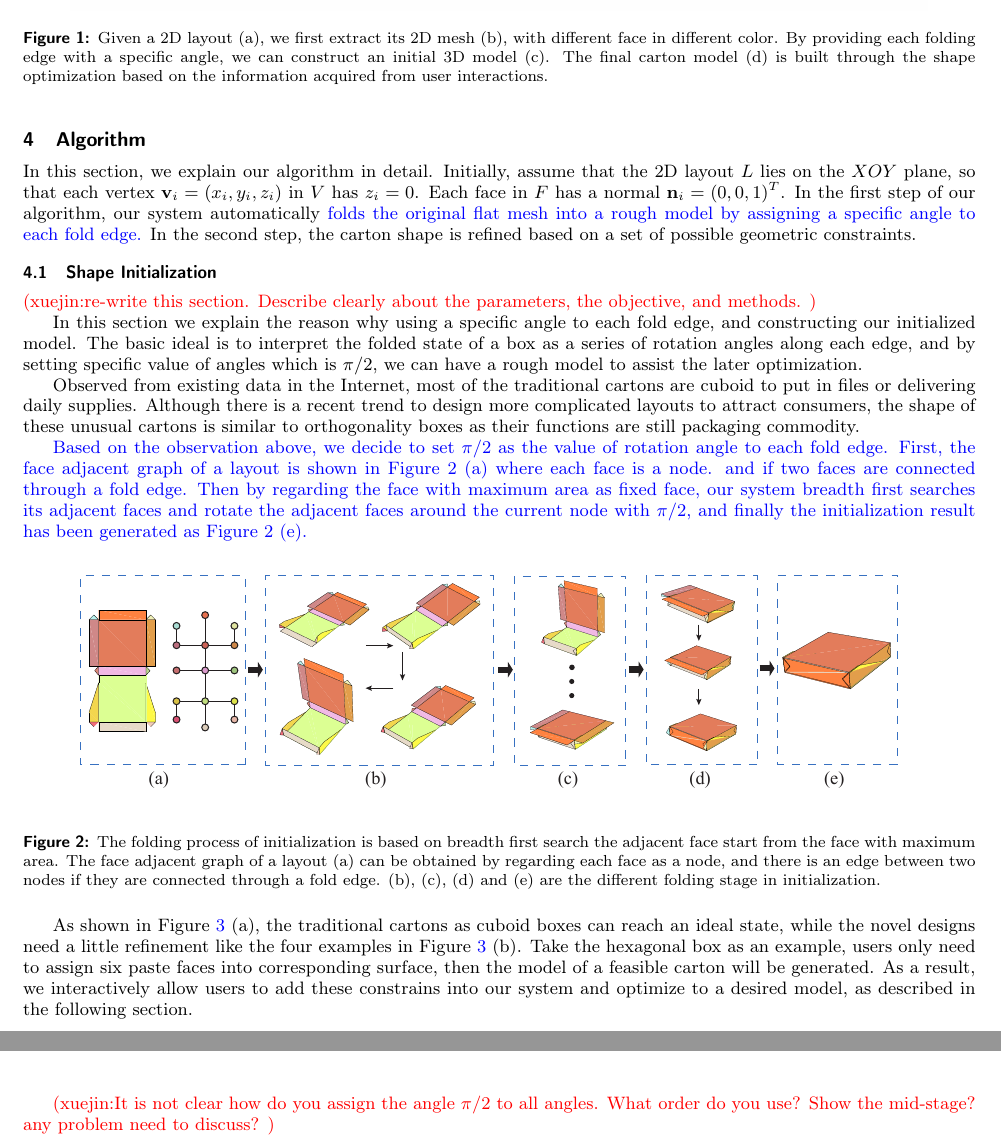
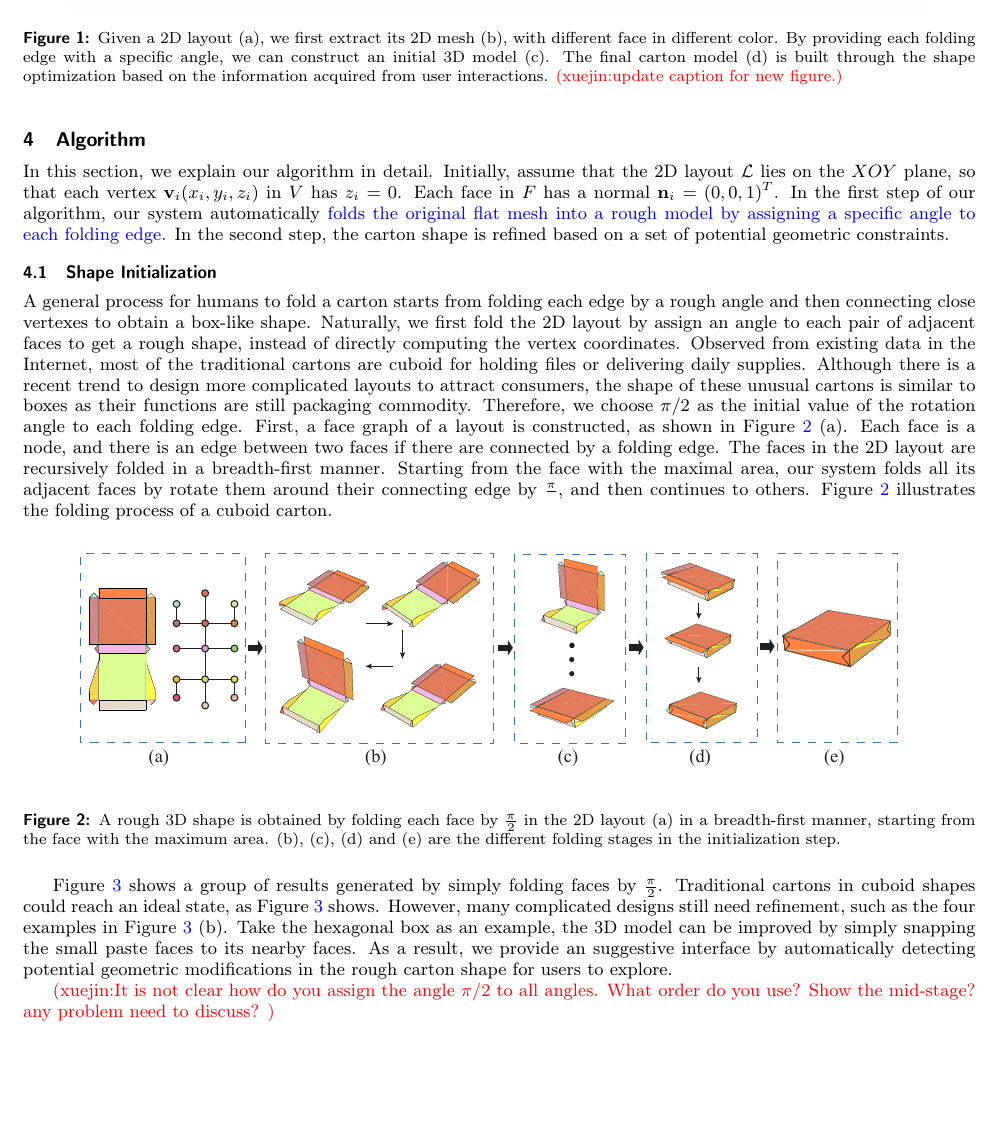
Before and after one commit to ssfly/FoldingCartonForGMP2018, a LaTeX document (doc/FoldingCartons.tex, which reads doc/Algorithm.tex, doc/Overview.tex, doc/initialization.tex): two parts of pages 3 and 5 of 10 before the commit and part of page 3 of 10 after it, the two joined at a grey line, cut so that both start at the same text, the shorter picture padded with empty space. Compiled offline with pdfLaTeX.

Commit message:
Done for the initialization part.

```diff
--- a/doc/Algorithm.tex
+++ b/doc/Algorithm.tex
@@ -6,12 +6,12 @@ Assuming every face in the carton model is rigid, which means the interior angle
 Furthermore, planes are connected by hinges at the boundary of patches, and the planar layout has its front and back.}
 
 In this section, we explain our algorithm in detail.
-Initially, assume that the 2D layout $L$ lies on the $XOY$ plane, so that each vertex $\mathbf{v}_i=(x_i,y_i,z_i)$ in $V$ has $z_i=0$.
+Initially, assume that the 2D layout $\mathcal{L}$ lies on the $XOY$ plane, so that each vertex $\mathbf{v}_i(x_i,y_i,z_i)$ in $V$ has $z_i=0$.
 Each face in $F$ has a normal $\mathbf{n}_i=(0,0,1)^T$.
 %
-In the first step of our algorithm, our system automatically {\color{blue}{folds the original flat mesh into a rough model by assigning a specific angle to each fold edge.}}
+In the first step of our algorithm, our system automatically {\color{blue}{folds the original flat mesh into a rough model by assigning a specific angle to each folding edge.}}
 %computes the normal of the desired 3D carton based simple rules of orthogonality and parallelism.
-In the second step, the carton shape is refined based on a set of possible geometric constraints.
+In the second step, the carton shape is refined based on a set of potential geometric constraints.
 
 \input{initialization}
 
--- a/doc/Overview.tex
+++ b/doc/Overview.tex
@@ -35,6 +39,6 @@ The final model is shown in Figure~\ref{fig:overview}(d).
 \begin{figure}
 	\centering
 	\includegraphics[width=0.9\textwidth]{images/overview.jpg}
-	\caption{Given a 2D layout (a), we first extract its 2D mesh (b), with different face in different color. By providing each folding edge with a specific angle, we can construct an initial 3D model (c). The final carton model (d) is built through the shape optimization based on the information acquired from user interactions.}
+	\caption{Given a 2D layout (a), we first extract its 2D mesh (b), with different face in different color. By providing each folding edge with a specific angle, we can construct an initial 3D model (c). The final carton model (d) is built through the shape optimization based on the information acquired from user interactions. \cxj{update caption for new figure.}}
 	\label{fig:overview}
 \end{figure}
--- a/doc/initialization.tex
+++ b/doc/initialization.tex
@@ -1,23 +1,39 @@
 \subsection{Shape Initialization}\label{sec:initialization}
 
-\cxj{re-write this section. Describe clearly about the parameters, the objective, and methods. }
+%\cxj{re-write this section. Describe clearly about the parameters, the objective, and methods. }
+%In this section we explain the reason why using a specific angle to each fold edge, and constructing our initialized model.
 
-In this section we explain the reason why using a specific angle to each fold edge, and constructing our initialized model. The basic ideal is to interpret the folded state of a box as a series of rotation angles along each edge, and by setting specific value of angles which is $\pi/2$, we can have a rough model to assist the later optimization.
-
-Observed from existing data in the Internet, most of the traditional cartons are cuboid to put in files or delivering daily supplies. Although there is a recent trend to design more complicated layouts to attract consumers, the shape of these unusual cartons is similar to orthogonality boxes as their functions are still packaging commodity.
-
-%Based on the observation above, we set $\pi/2$ as the value of rotation angle to each fold edge, and have the initialized model as Figure~\ref{fig:initial}.
-
-{\color{blue}{Based on the observation above, we decide to set $\pi/2$ as the value of rotation angle to each fold edge. First, the face adjacent graph of a layout is shown in Figure~\ref{fig:midresult} (a)} where each face is a node. and if two faces are connected through a fold edge. Then by regarding the face with maximum area as fixed face, our system breadth first searches its adjacent faces and rotate the adjacent faces around the current node with $\pi/2$, and finally the initialization result has been generated as Figure~\ref{fig:midresult} (e).}
+A general process for humans to fold a carton starts from folding each edge by a rough angle and then connecting close vertexes to obtain a box-like shape.
+Naturally, we first fold the 2D layout by assign an angle to each pair of adjacent faces to get a rough shape, instead of directly computing the vertex coordinates.
+%The basic idea is to interpret the folded state of a box as a series of rotation angles along each edge, and by setting specific value of angles which is $\pi/2$, we can have a rough model to assist the later optimization.
+%
+Observed from existing data in the Internet, most of the traditional cartons are cuboid for holding files or delivering daily supplies.
+Although there is a recent trend to design more complicated layouts to attract consumers, the shape of these unusual cartons is similar to boxes as their functions are still packaging commodity.
+%
+Therefore, we choose $\pi/2$ as the initial value of the rotation angle to each folding edge.
+%
+First, a face graph of a layout is constructed, as shown in Figure~\ref{fig:midresult} (a).
+Each face is a node, and there is an edge between two faces if there are connected by a folding edge.
+%
+The faces in the 2D layout are recursively folded in a breadth-first manner.
+Starting from the face with the maximal area, our system folds all its adjacent faces by rotate them around their connecting edge by $\frac{\pi}{}$, and then continues to others.
+Figure~\ref{fig:midresult} illustrates the folding process of a cuboid carton.
 
 \begin{figure}[ht]
 	\centering
 	\includegraphics[width=0.9\textwidth]{images/midresult}
-	\caption{The folding process of initialization is based on breadth first search the adjacent face start from the face with maximum area. The face adjacent graph of a layout (a) can be obtained by regarding each face as a node, and there is an edge between two nodes if they are connected through a fold edge. (b), (c), (d) and (e) are the different folding stage in initialization.}
+	\caption{A rough 3D shape is obtained by folding each face by $\frac{\pi}{2}$ in the 2D layout (a) in a breadth-first manner, starting from the face with the maximum area. (b), (c), (d) and (e) are the different folding stages in the initialization step.}
 	\label{fig:midresult}
 \end{figure}
 
-As shown in Figure~\ref{fig:initial} (a), the traditional cartons as cuboid boxes can reach an ideal state, while the novel designs need a little refinement like the four examples in Figure~\ref{fig:initial} (b). Take the hexagonal box as an example, users only need to assign six paste faces into corresponding surface, then the model of a feasible carton will be generated. As a result, we interactively allow users to add these constrains into our system and optimize to a desired model, as described in the following section.
+
+Figure~\ref{fig:initial} shows a group of results generated by simply folding faces by $\frac{\pi}{2}$.
+Traditional cartons in cuboid shapes could reach an ideal state, as Figure~\ref{fig:initial} shows.
+However, many complicated designs still need refinement, such as the four examples in Figure~\ref{fig:initial} (b).
+Take the hexagonal box as an example, the 3D model can be improved by simply snapping the small paste faces to its nearby faces. %
+%
+As a result, we provide an suggestive interface by automatically detecting potential geometric modifications in the rough carton shape for users to explore.
+%interactively allow users to add these constrains into our system and optimize to a desired model, as described in the following section.
 
 \begin{figure}
 	\centering
```
Also changed, not shown: doc/Overview.tex (16 more changed lines).
